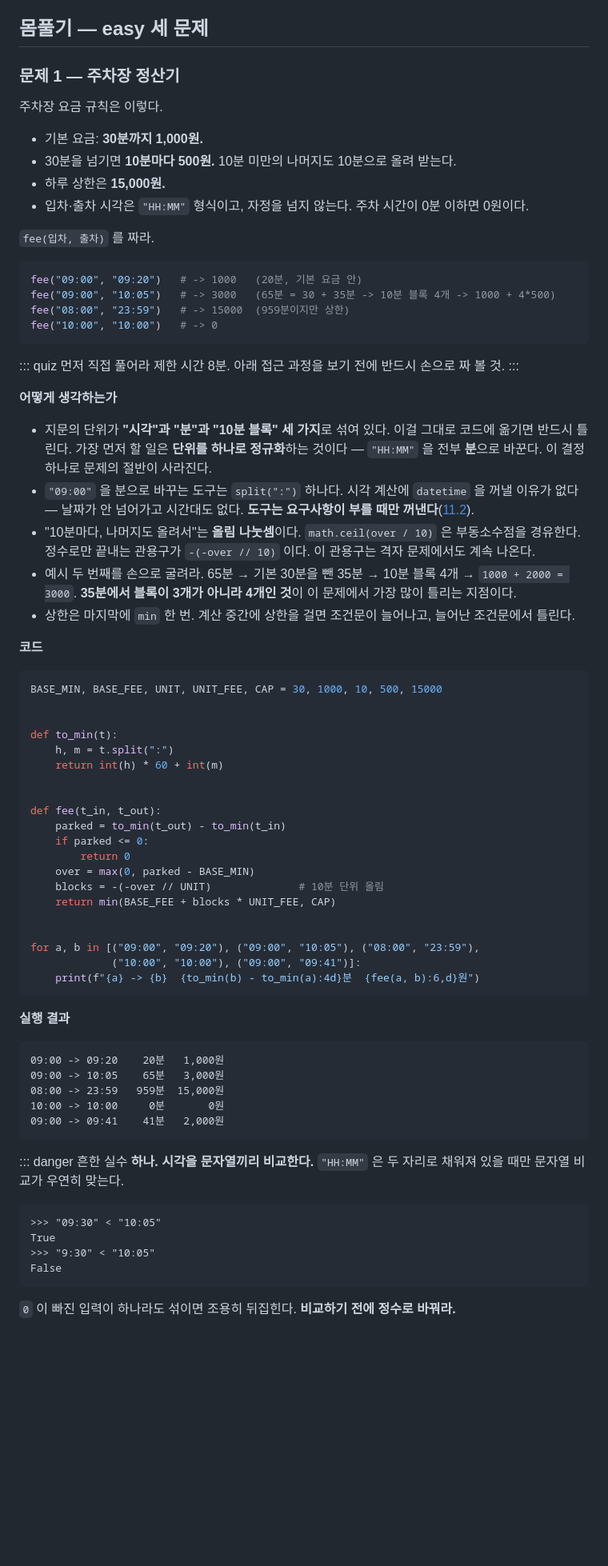
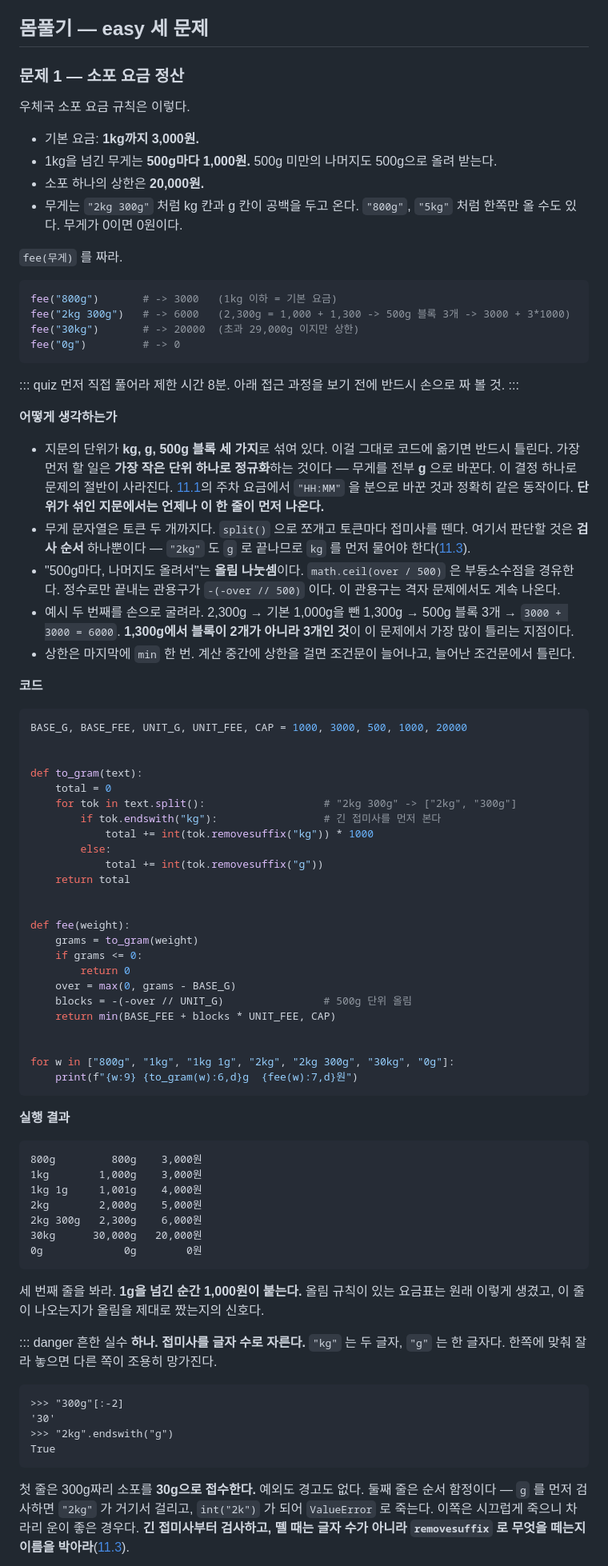
Before and after one commit to bong7233/Pythonic, a Markdown page: content/fluency/drill-string.md, the part around one of its changes. Shown at 80% size. Drawn GitHub-style; blank space fills up the shorter version.

Commit message:
11.9 드릴 I 검증 완료: 8건 수정 (skip 0)
검증자가 지적한 8건이 전부 사실로 확인됐다. 실행해야만 보이는 것들:

- 안정 정렬이 깨져 있었다. 동일 키(v1.2.3-rc2 / v1.2.3-rc02 는 둘 다
  (1,2,3,0,2))에서 튜플째 정렬하니 입력 순서가 뒤집혔다.
  sorted(ok, key=lambda p: p[0]) 로 고치고 두 입력 순서 모두에서 확인.
- 올림 나눗셈 함정 서술이 틀렸다. 전수 실행 결과 0~1999 구간에서
  (over+9)//10 은 ceil 과 차이 0건, over//10+1 은 200건, round 는 900건이
  달랐다. round(2.002)==2 로 내려가는 반례를 명시.
- 문제 1이 11.1 문제 2와 소재(주차장 정산)가 겹쳤다. 소포 요금 정산으로
  교체하고 파싱 판단("300g"[:-2]=='30' 으로 10배 가벼워지는 함정,
  "2kg".endswith("g") 가 True 라 접미사 검사 순서가 중요한 것)을 새 축으로.
- 없는 링크 [11.6] -> [7.4](#/sorting)
- pairwise 가 11.4 에 없고 11.2 에 있는 것, [::2] 페어링 관용구가 이 절
  밖에 없는 것을 grep 으로 확인해 링크를 정정하거나 직접 설명으로 대체
- random.choice("aab c") 의 공백이 지문(영소문자)과 어긋나던 것

재검증: 코드 블록 7개 재실행, pyrepl 19개 doctest 통과,
바뀐 풀이는 문제 지문의 모든 예시 입출력으로 재확인.

Co-Authored-By: Claude Opus 5 <noreply@anthropic.com>
Claude-Session: https://claude.ai/code/session_016XTGgtCX4Y8Ej6rnHJgEuy

````diff
--- a/content/fluency/drill-string.md
+++ b/content/fluency/drill-string.md
@@ -16,22 +16,22 @@
 
 ## 몸풀기 — easy 세 문제
 
-### 문제 1 — 주차장 정산기
+### 문제 1 — 소포 요금 정산
 
-주차장 요금 규칙은 이렇다.
+우체국 소포 요금 규칙은 이렇다.
 
-- 기본 요금: **30분까지 1,000원.**
-- 30분을 넘기면 **10분마다 500원.** 10분 미만의 나머지도 10분으로 올려 받는다.
-- 하루 상한은 **15,000원.**
-- 입차·출차 시각은 `"HH:MM"` 형식이고, 자정을 넘지 않는다. 주차 시간이 0분 이하면 0원이다.
+- 기본 요금: **1kg까지 3,000원.**
+- 1kg을 넘긴 무게는 **500g마다 1,000원.** 500g 미만의 나머지도 500g으로 올려 받는다.
+- 소포 하나의 상한은 **20,000원.**
+- 무게는 `"2kg 300g"` 처럼 kg 칸과 g 칸이 공백을 두고 온다. `"800g"`, `"5kg"` 처럼 한쪽만 올 수도 있다. 무게가 0이면 0원이다.
 
-`fee(입차, 출차)` 를 짜라.
+`fee(무게)` 를 짜라.
 
 ```python
-fee("09:00", "09:20")   # -> 1000   (20분, 기본 요금 안)
-fee("09:00", "10:05")   # -> 3000   (65분 = 30 + 35분 -> 10분 블록 4개 -> 1000 + 4*500)
-fee("08:00", "23:59")   # -> 15000  (959분이지만 상한)
-fee("10:00", "10:00")   # -> 0
+fee("800g")       # -> 3000   (1kg 이하 = 기본 요금)
+fee("2kg 300g")   # -> 6000   (2,300g = 1,000 + 1,300 -> 500g 블록 3개 -> 3000 + 3*1000)
+fee("30kg")       # -> 20000  (초과 29,000g 이지만 상한)
+fee("0g")         # -> 0
 ```
 
 ::: quiz 먼저 직접 풀어라
@@ -40,56 +40,64 @@ fee("10:00", "10:00")   # -> 0
 
 **어떻게 생각하는가**
 
-- 지문의 단위가 **"시각"과 "분"과 "10분 블록" 세 가지**로 섞여 있다. 이걸 그대로 코드에 옮기면 반드시 틀린다. 가장 먼저 할 일은 **단위를 하나로 정규화**하는 것이다 — `"HH:MM"` 을 전부 **분**으로 바꾼다. 이 결정 하나로 문제의 절반이 사라진다.
-- `"09:00"` 을 분으로 바꾸는 도구는 `split(":")` 하나다. 시각 계산에 `datetime` 을 꺼낼 이유가 없다 — 날짜가 안 넘어가고 시간대도 없다. **도구는 요구사항이 부를 때만 꺼낸다**([11.2](#/stdlib-arsenal)).
-- "10분마다, 나머지도 올려서"는 **올림 나눗셈**이다. `math.ceil(over / 10)` 은 부동소수점을 경유한다. 정수로만 끝내는 관용구가 `-(-over // 10)` 이다. 이 관용구는 격자 문제에서도 계속 나온다.
-- 예시 두 번째를 손으로 굴려라. 65분 → 기본 30분을 뺀 35분 → 10분 블록 4개 → `1000 + 2000 = 3000`. **35분에서 블록이 3개가 아니라 4개인 것**이 이 문제에서 가장 많이 틀리는 지점이다.
+- 지문의 단위가 **kg, g, 500g 블록 세 가지**로 섞여 있다. 이걸 그대로 코드에 옮기면 반드시 틀린다. 가장 먼저 할 일은 **가장 작은 단위 하나로 정규화**하는 것이다 — 무게를 전부 **g** 으로 바꾼다. 이 결정 하나로 문제의 절반이 사라진다. [11.1](#/fluency-gap)의 주차 요금에서 `"HH:MM"` 을 분으로 바꾼 것과 정확히 같은 동작이다. **단위가 섞인 지문에서는 언제나 이 한 줄이 먼저 나온다.**
+- 무게 문자열은 토큰 두 개까지다. `split()` 으로 쪼개고 토큰마다 접미사를 뗀다. 여기서 판단할 것은 **검사 순서** 하나뿐이다 — `"2kg"` 도 `g` 로 끝나므로 `kg` 를 먼저 물어야 한다([11.3](#/string-toolkit)).
+- "500g마다, 나머지도 올려서"는 **올림 나눗셈**이다. `math.ceil(over / 500)` 은 부동소수점을 경유한다. 정수로만 끝내는 관용구가 `-(-over // 500)` 이다. 이 관용구는 격자 문제에서도 계속 나온다.
+- 예시 두 번째를 손으로 굴려라. 2,300g → 기본 1,000g을 뺀 1,300g → 500g 블록 3개 → `3000 + 3000 = 6000`. **1,300g에서 블록이 2개가 아니라 3개인 것**이 이 문제에서 가장 많이 틀리는 지점이다.
 - 상한은 마지막에 `min` 한 번. 계산 중간에 상한을 걸면 조건문이 늘어나고, 늘어난 조건문에서 틀린다.
 
 **코드**
 
-```python title="parking.py"
-BASE_MIN, BASE_FEE, UNIT, UNIT_FEE, CAP = 30, 1000, 10, 500, 15000
+```python title="parcel.py"
+BASE_G, BASE_FEE, UNIT_G, UNIT_FEE, CAP = 1000, 3000, 500, 1000, 20000
 
 
-def to_min(t):
-    h, m = t.split(":")
-    return int(h) * 60 + int(m)
+def to_gram(text):
+    total = 0
+    for tok in text.split():                   # "2kg 300g" -> ["2kg", "300g"]
+        if tok.endswith("kg"):                 # 긴 접미사를 먼저 본다
+            total += int(tok.removesuffix("kg")) * 1000
+        else:
+            total += int(tok.removesuffix("g"))
+    return total
 
 
-def fee(t_in, t_out):
-    parked = to_min(t_out) - to_min(t_in)
-    if parked <= 0:
+def fee(weight):
+    grams = to_gram(weight)
+    if grams <= 0:
         return 0
-    over = max(0, parked - BASE_MIN)
-    blocks = -(-over // UNIT)              # 10분 단위 올림
+    over = max(0, grams - BASE_G)
+    blocks = -(-over // UNIT_G)                # 500g 단위 올림
     return min(BASE_FEE + blocks * UNIT_FEE, CAP)
 
 
-for a, b in [("09:00", "09:20"), ("09:00", "10:05"), ("08:00", "23:59"),
-             ("10:00", "10:00"), ("09:00", "09:41")]:
-    print(f"{a} -> {b}  {to_min(b) - to_min(a):4d}분  {fee(a, b):6,d}원")
+for w in ["800g", "1kg", "1kg 1g", "2kg", "2kg 300g", "30kg", "0g"]:
+    print(f"{w:9} {to_gram(w):6,d}g  {fee(w):7,d}원")
 ```
 
 **실행 결과**
 
 ```text nolines
-09:00 -> 09:20    20분   1,000원
-09:00 -> 10:05    65분   3,000원
-08:00 -> 23:59   959분  15,000원
-10:00 -> 10:00     0분       0원
-09:00 -> 09:41    41분   2,000원
+800g         800g    3,000원
+1kg        1,000g    3,000원
+1kg 1g     1,001g    4,000원
+2kg        2,000g    5,000원
+2kg 300g   2,300g    6,000원
+30kg      30,000g   20,000원
+0g             0g        0원
 ```
 
+세 번째 줄을 봐라. **1g을 넘긴 순간 1,000원이 붙는다.** 올림 규칙이 있는 요금표는 원래 이렇게 생겼고, 이 줄이 나오는지가 올림을 제대로 짰는지의 신호다.
+
 ::: danger 흔한 실수
-**하나. 시각을 문자열끼리 비교한다.** `"HH:MM"` 은 두 자리로 채워져 있을 때만 문자열 비교가 우연히 맞는다.
+**하나. 접미사를 글자 수로 자른다.** `"kg"` 는 두 글자, `"g"` 는 한 글자다. 한쪽에 맞춰 잘라 놓으면 다른 쪽이 조용히 망가진다.
 
 ```pyrepl
->>> "09:30" < "10:05"
+>>> "300g"[:-2]
+'30'
+>>> "2kg".endswith("g")
 True
->>> "9:30" < "10:05"
-False
 ```
 
-`0` 이 빠진 입력이 하나라도 섞이면 조용히 뒤집힌다. **비교하기 전에 정수로 바꿔라.**
+첫 줄은 300g짜리 소포를 **30g으로 접수한다.** 예외도 경고도 없다. 둘째 줄은 순서 함정이다 — `g` 를 먼저 검사하면 `"2kg"` 가 거기서 걸리고, `int("2k")` 가 되어 `ValueError` 로 죽는다. 이쪽은 시끄럽게 죽으니 차라리 운이 좋은 경우다. **긴 접미사부터 검사하고, 뗄 때는 글자 수가 아니라 `removesuffix` 로 무엇을 떼는지 이름을 박아라**([11.3](#/string-toolkit)).
 
````
Also changed, not shown: other parts of content/fluency/drill-string.md (+14 -11 lines).
